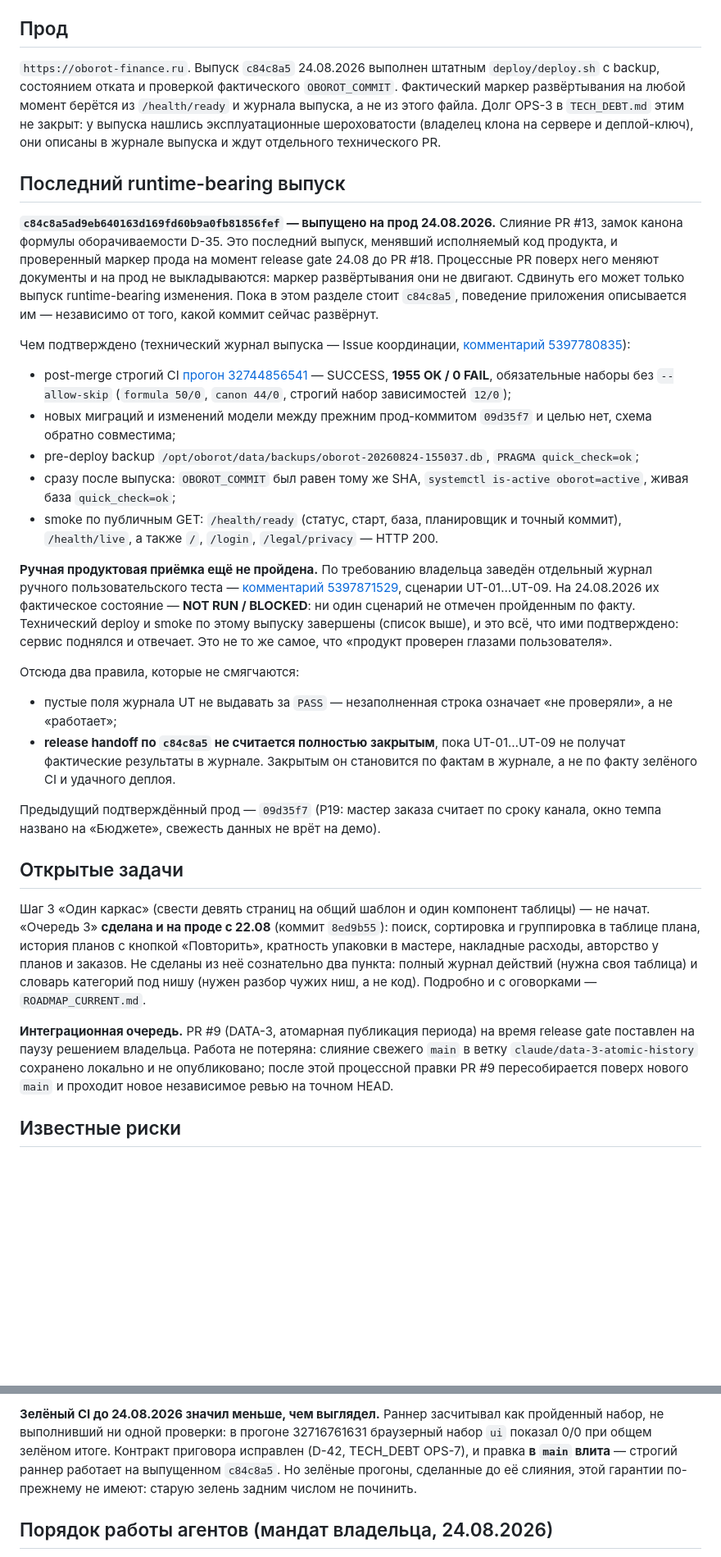
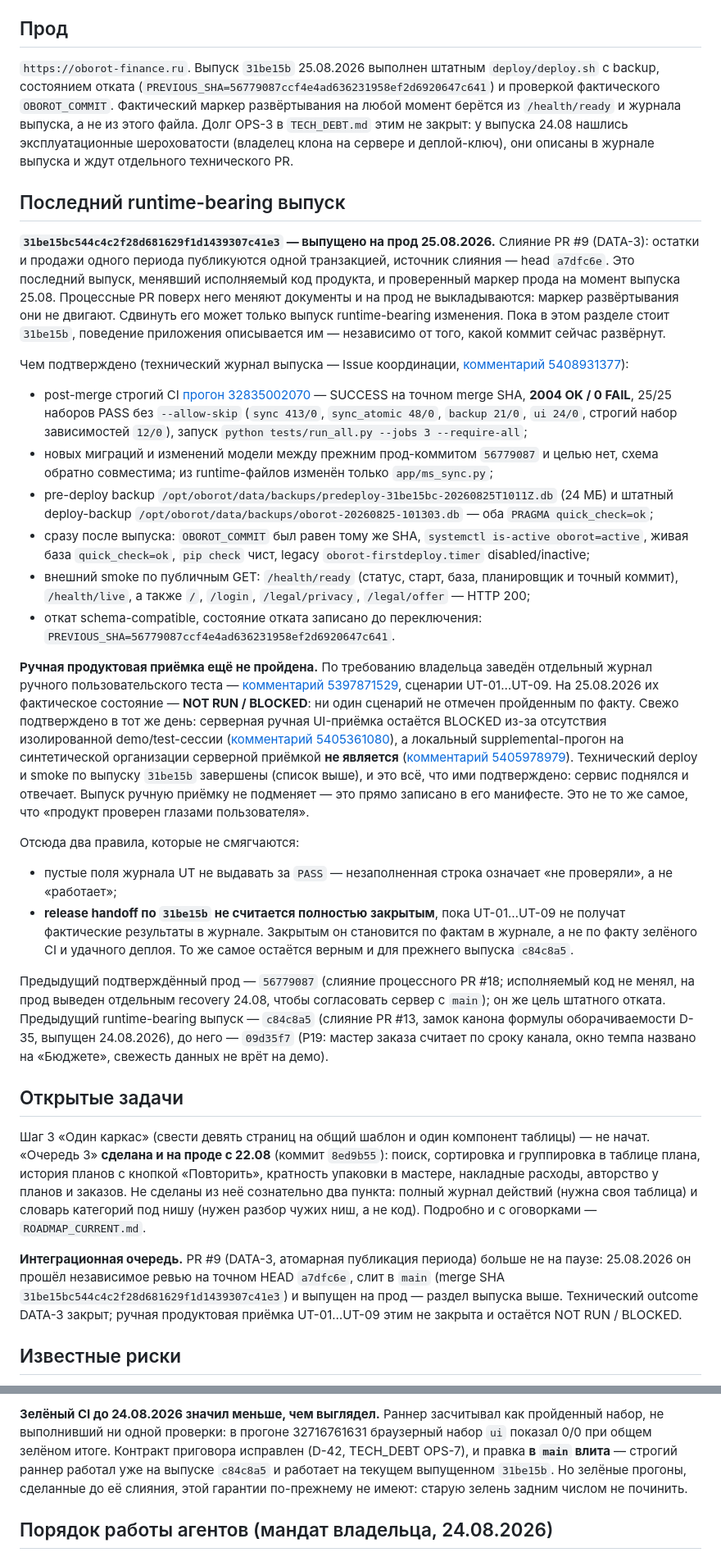
Before and after one commit to chernim-cherno-analytics/oborot-saas, a Markdown page: PROJECT_STATE.md, 2 parts joined by grey strips. Shown at 82% size. GitHub-like rendering; blank space fills up the shorter version.

Commit message:
PROJECT_STATE: фактическое состояние прода — выпуск 31be15b (слияние PR #9)
Точка входа для агентов называла последним runtime-bearing выпуском и
проверенным маркером прода `c84c8a5` и держала PR #9 (DATA-3) на паузе с
формулировкой «слияние сохранено локально и не опубликовано». С 25.08.2026 оба
утверждения ложны: PR #9 слит (merge SHA
31be15bc544c4c2f28d681629f1d1439307c41e3, source head a7dfc6e) и выпущен на
прод штатным deploy/deploy.sh. D-48 в DECISIONS.md уже ссылался на этот
выпуск — репозиторий был внутренне противоречив.

Синхронизировано по авторитетному манифесту выпуска (Issue #2,
issuecomment-5408931377): дата, раздел «Прод», раздел последнего
runtime-bearing выпуска с post-merge строгим CI 32835002070 на точном merge
SHA, двумя backup с quick_check=ok, health/readiness, внешним smoke и
отсутствием миграций; прежний прод-SHA и цель отката — 56779087; снята ложная
пауза PR #9; поправлены прочие ссылки на c84c8a5 как на текущий выпуск.
Прежние выпуски остались как история.

Ручная продуктовая приёмка UT-01…UT-09 сохранена как NOT RUN / BLOCKED: свежих
доказательств обратного нет (issuecomment-5405361080, issuecomment-5405978979),
и манифест прямо говорит, что выпуск её не подменяет.

runtime_bearing=no: правится только документ, deploy по этому пакету не
предполагается. AGENTS.md и DECISIONS.md не тронуты.

Ревью-находка: https://github.com/chernim-cherno-analytics/oborot-saas/pull/20#discussion_r3852253079
CLAIM: https://github.com/chernim-cherno-analytics/oborot-saas/issues/2#issuecomment-5409483229

Co-Authored-By: Claude Opus 5 (1M context) <noreply@anthropic.com>

```diff
--- a/PROJECT_STATE.md
+++ b/PROJECT_STATE.md
@@ -46,62 +47,78 @@ FastAPI и SQLAlchemy 2 (**SQLite и в dev, и в проде** — файл ~24
 
 ## Прод
 
-`https://oborot-finance.ru`. Выпуск `c84c8a5` 24.08.2026 выполнен штатным
-`deploy/deploy.sh` с backup, состоянием отката и проверкой фактического
-`OBOROT_COMMIT`. Фактический маркер развёртывания на любой момент берётся из
-`/health/ready` и журнала выпуска, а не из этого файла. Долг OPS-3 в
-`TECH_DEBT.md` этим не закрыт: у выпуска нашлись
+`https://oborot-finance.ru`. Выпуск `31be15b` 25.08.2026 выполнен штатным
+`deploy/deploy.sh` с backup, состоянием отката
+(`PREVIOUS_SHA=56779087ccf4e4ad636231958ef2d6920647c641`) и проверкой
+фактического `OBOROT_COMMIT`. Фактический маркер развёртывания на любой момент
+берётся из `/health/ready` и журнала выпуска, а не из этого файла. Долг OPS-3 в
+`TECH_DEBT.md` этим не закрыт: у выпуска 24.08 нашлись
 эксплуатационные шероховатости (владелец клона на сервере и деплой-ключ), они
 описаны в журнале выпуска и ждут отдельного технического PR.
 
 ## Последний runtime-bearing выпуск
 
-**`c84c8a5ad9eb640163d169fd60b9a0fb81856fef` — выпущено на прод 24.08.2026.**
-Слияние PR #13, замок канона формулы оборачиваемости D-35. Это последний выпуск,
-менявший исполняемый код продукта, и проверенный маркер прода на момент release
-gate 24.08 до PR #18. Процессные PR поверх него меняют документы и на прод не
-выкладываются: маркер развёртывания они не двигают. Сдвинуть его может только
-выпуск runtime-bearing изменения. Пока в этом разделе стоит `c84c8a5`, поведение
+**`31be15bc544c4c2f28d681629f1d1439307c41e3` — выпущено на прод 25.08.2026.**
+Слияние PR #9 (DATA-3): остатки и продажи одного периода публикуются одной
+транзакцией, источник слияния — head `a7dfc6e`. Это последний выпуск, менявший
+исполняемый код продукта, и проверенный маркер прода на момент выпуска 25.08.
+Процессные PR поверх него меняют документы и на прод не выкладываются: маркер
+развёртывания они не двигают. Сдвинуть его может только
+выпуск runtime-bearing изменения. Пока в этом разделе стоит `31be15b`, поведение
 приложения описывается им — независимо от того, какой коммит сейчас развёрнут.
 
 Чем подтверждено (технический журнал выпуска — Issue координации,
-[комментарий 5397780835](https://github.com/chernim-cherno-analytics/oborot-saas/issues/2#issuecomment-5397780835)):
+[комментарий 5408931377](https://github.com/chernim-cherno-analytics/oborot-saas/issues/2#issuecomment-5408931377)):
 
-* post-merge строгий CI [прогон 32744856541](https://github.com/chernim-cherno-analytics/oborot-saas/actions/runs/32744856541) — SUCCESS, **1955 OK / 0 FAIL**, обязательные наборы без `--allow-skip` (`formula 50/0`, `canon 44/0`, строгий набор зависимостей `12/0`);
-* новых миграций и изменений модели между прежним прод-коммитом `09d35f7` и целью нет, схема обратно совместима;
-* pre-deploy backup `/opt/oborot/data/backups/oborot-20260824-155037.db`, `PRAGMA quick_check=ok`;
-* сразу после выпуска: `OBOROT_COMMIT` был равен тому же SHA, `systemctl is-active oborot=active`, живая база `quick_check=ok`;
-* smoke по публичным GET: `/health/ready` (статус, старт, база, планировщик и точный коммит), `/health/live`, а также `/`, `/login`, `/legal/privacy` — HTTP 200.
+* post-merge строгий CI [прогон 32835002070](https://github.com/chernim-cherno-analytics/oborot-saas/actions/runs/32835002070) — SUCCESS на точном merge SHA, **2004 OK / 0 FAIL**, 25/25 наборов PASS без `--allow-skip` (`sync 413/0`, `sync_atomic 48/0`, `backup 21/0`, `ui 24/0`, строгий набор зависимостей `12/0`), запуск `python tests/run_all.py --jobs 3 --require-all`;
+* новых миграций и изменений модели между прежним прод-коммитом `56779087` и целью нет, схема обратно совместима; из runtime-файлов изменён только `app/ms_sync.py`;
+* pre-deploy backup `/opt/oborot/data/backups/predeploy-31be15bc-20260825T1011Z.db` (24 МБ) и штатный deploy-backup `/opt/oborot/data/backups/oborot-20260825-101303.db` — оба `PRAGMA quick_check=ok`;
+* сразу после выпуска: `OBOROT_COMMIT` был равен тому же SHA, `systemctl is-active oborot=active`, живая база `quick_check=ok`, `pip check` чист, legacy `oborot-firstdeploy.timer` disabled/inactive;
+* внешний smoke по публичным GET: `/health/ready` (статус, старт, база, планировщик и точный коммит), `/health/live`, а также `/`, `/login`, `/legal/privacy`, `/legal/offer` — HTTP 200;
+* откат schema-compatible, состояние отката записано до переключения: `PREVIOUS_SHA=56779087ccf4e4ad636231958ef2d6920647c641`.
 
 **Ручная продуктовая приёмка ещё не пройдена.** По требованию владельца заведён
 отдельный журнал ручного пользовательского теста —
 [комментарий 5397871529](https://github.com/chernim-cherno-analytics/oborot-saas/issues/2#issuecomment-5397871529),
-сценарии UT-01…UT-09. На 24.08.2026 их фактическое состояние — **NOT RUN /
-BLOCKED**: ни один сценарий не отмечен пройденным по факту. Технический
-deploy и smoke по этому выпуску завершены (список выше), и это всё, что ими
-подтверждено: сервис поднялся и отвечает. Это не то же самое, что «продукт
-проверен глазами пользователя».
+сценарии UT-01…UT-09. На 25.08.2026 их фактическое состояние — **NOT RUN /
+BLOCKED**: ни один сценарий не отмечен пройденным по факту. Свежо подтверждено
+в тот же день: серверная ручная UI-приёмка остаётся BLOCKED из-за отсутствия
+изолированной demo/test-сессии
+([комментарий 5405361080](https://github.com/chernim-cherno-analytics/oborot-saas/issues/2#issuecomment-5405361080)),
+а локальный supplemental-прогон на синтетической организации серверной приёмкой
+**не является**
+([комментарий 5405978979](https://github.com/chernim-cherno-analytics/oborot-saas/issues/2#issuecomment-5405978979)).
+Технический deploy и smoke по выпуску `31be15b` завершены (список выше), и это
+всё, что ими подтверждено: сервис поднялся и отвечает. Выпуск ручную приёмку не
+подменяет — это прямо записано в его манифесте. Это не то же самое, что
+«продукт проверен глазами пользователя».
 
 Отсюда два правила, которые не смягчаются:
 
 * пустые поля журнала UT не выдавать за `PASS` — незаполненная строка означает
   «не проверяли», а не «работает»;
-* **release handoff по `c84c8a5` не считается полностью закрытым**, пока
+* **release handoff по `31be15b` не считается полностью закрытым**, пока
   UT-01…UT-09 не получат фактические результаты в журнале. Закрытым он
   становится по фактам в журнале, а не по факту зелёного CI и удачного деплоя.
+  То же самое остаётся верным и для прежнего выпуска `c84c8a5`.
 
-Предыдущий подтверждённый прод — `09d35f7` (P19: мастер заказа считает по сроку
-канала, окно темпа названо на «Бюджете», свежесть данных не врёт на демо).
+Предыдущий подтверждённый прод — `56779087` (слияние процессного PR #18;
+исполняемый код не менял, на прод выведен отдельным recovery 24.08, чтобы
+согласовать сервер с `main`); он же цель штатного отката. Предыдущий
+runtime-bearing выпуск — `c84c8a5` (слияние PR #13, замок канона формулы
+оборачиваемости D-35, выпущен 24.08.2026), до него — `09d35f7` (P19: мастер
+заказа считает по сроку канала, окно темпа названо на «Бюджете», свежесть данных
+не врёт на демо).
 
 ## Открытые задачи
 
 Шаг 3 «Один каркас» (свести девять страниц на общий шаблон и один компонент таблицы) — не начат. «Очередь 3» **сделана и на проде с 22.08** (коммит `8ed9b55`): поиск, сортировка и группировка в таблице плана, история планов с кнопкой «Повторить», кратность упаковки в мастере, накладные расходы, авторство у планов и заказов. Не сделаны из неё сознательно два пункта: полный журнал действий (нужна своя таблица) и словарь категорий под нишу (нужен разбор чужих ниш, а не код). Подробно и с оговорками — `ROADMAP_CURRENT.md`.
 
-**Интеграционная очередь.** PR #9 (DATA-3, атомарная публикация периода) на
-время release gate поставлен на паузу решением владельца. Работа не потеряна:
-слияние свежего `main` в ветку `claude/data-3-atomic-history` сохранено локально
-и не опубликовано; после этой процессной правки PR #9 пересобирается поверх
-нового `main` и проходит новое независимое ревью на точном HEAD.
+**Интеграционная очередь.** PR #9 (DATA-3, атомарная публикация периода) больше
+не на паузе: 25.08.2026 он прошёл независимое ревью на точном HEAD `a7dfc6e`,
+слит в `main` (merge SHA `31be15bc544c4c2f28d681629f1d1439307c41e3`) и выпущен
+на прод — раздел выпуска выше. Технический outcome DATA-3 закрыт; ручная
+продуктовая приёмка UT-01…UT-09 этим не закрыта и остаётся NOT RUN / BLOCKED.
 
 ## Известные риски
 
@@ -120,8 +137,9 @@ deploy и smoke по этому выпуску завершены (список
 как пройденный набор, не выполнивший ни одной проверки: в прогоне 32716761631
 браузерный набор `ui` показал 0/0 при общем зелёном итоге. Контракт приговора
 исправлен (D-42, TECH_DEBT OPS-7), и правка **в `main` влита** — строгий раннер
-работает на выпущенном `c84c8a5`. Но зелёные прогоны, сделанные до её слияния,
-этой гарантии по-прежнему не имеют: старую зелень задним числом не починить.
+работал уже на выпуске `c84c8a5` и работает на текущем выпущенном `31be15b`. Но
+зелёные прогоны, сделанные до её слияния, этой гарантии по-прежнему не имеют:
+старую зелень задним числом не починить.
 
 ## Порядок работы агентов (мандат владельца, 24.08.2026)
 
```
Also changed, not shown: other parts of PROJECT_STATE.md (+9 -8 lines).
